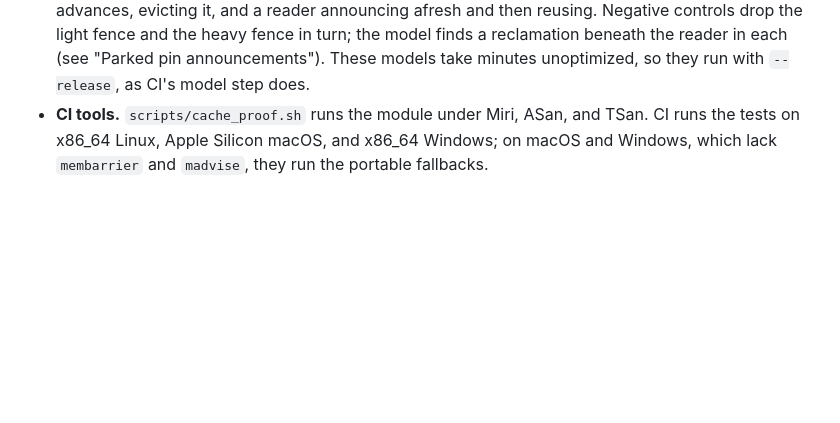
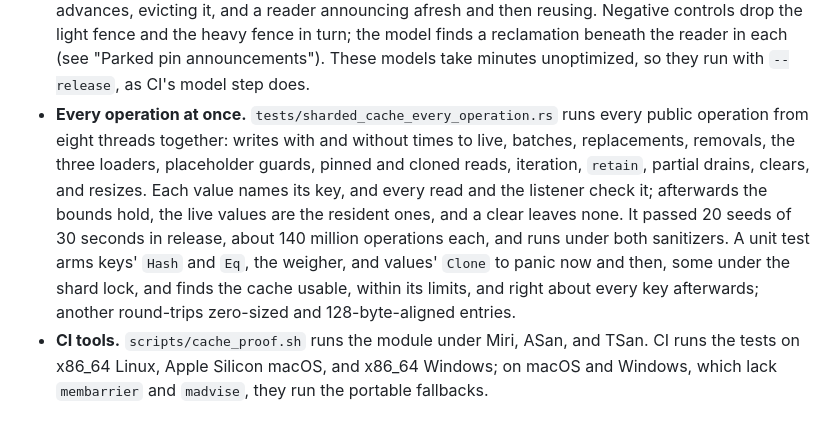
Before and after one commit to yoavgeva/packedgen-rs, a Markdown page: docs/SHARDED_CACHE_2026-10-17.md, the part around the change. Drawn GitHub-style; blank space fills up the shorter version.

Commit message:
Docs: list the stress, panic, and layout tests as evidence
Co-Authored-By: Claude Opus 5.5 <noreply@anthropic.com>

```diff
--- a/docs/SHARDED_CACHE_2026-10-17.md
+++ b/docs/SHARDED_CACHE_2026-10-17.md
@@ -364,6 +364,19 @@ entry. Tables are sized once and never rebuilt.
   finds a reclamation beneath the reader in each (see "Parked pin
   announcements"). These models take minutes unoptimized, so they run with
   `--release`, as CI's model step does.
+- **Every operation at once.** `tests/sharded_cache_every_operation.rs`
+  runs every public operation from eight threads together: writes with
+  and without times to live, batches, replacements, removals, the three
+  loaders, placeholder guards, pinned and cloned reads, iteration,
+  `retain`, partial drains, clears, and resizes. Each value names its key,
+  and every read and the listener check it; afterwards the bounds hold,
+  the live values are the resident ones, and a clear leaves none. It
+  passed 20 seeds of 30 seconds in release, about 140 million operations
+  each, and runs under both sanitizers. A unit test arms keys' `Hash` and
+  `Eq`, the weigher, and values' `Clone` to panic now and then, some under
+  the shard lock, and finds the cache usable, within its limits, and right
+  about every key afterwards; another round-trips zero-sized and
+  128-byte-aligned entries.
 - **CI tools.** `scripts/cache_proof.sh` runs the module under Miri, ASan, and
   TSan. CI runs the tests on x86_64 Linux, Apple Silicon macOS, and x86_64
   Windows; on macOS and Windows, which lack `membarrier` and `madvise`, they
```
